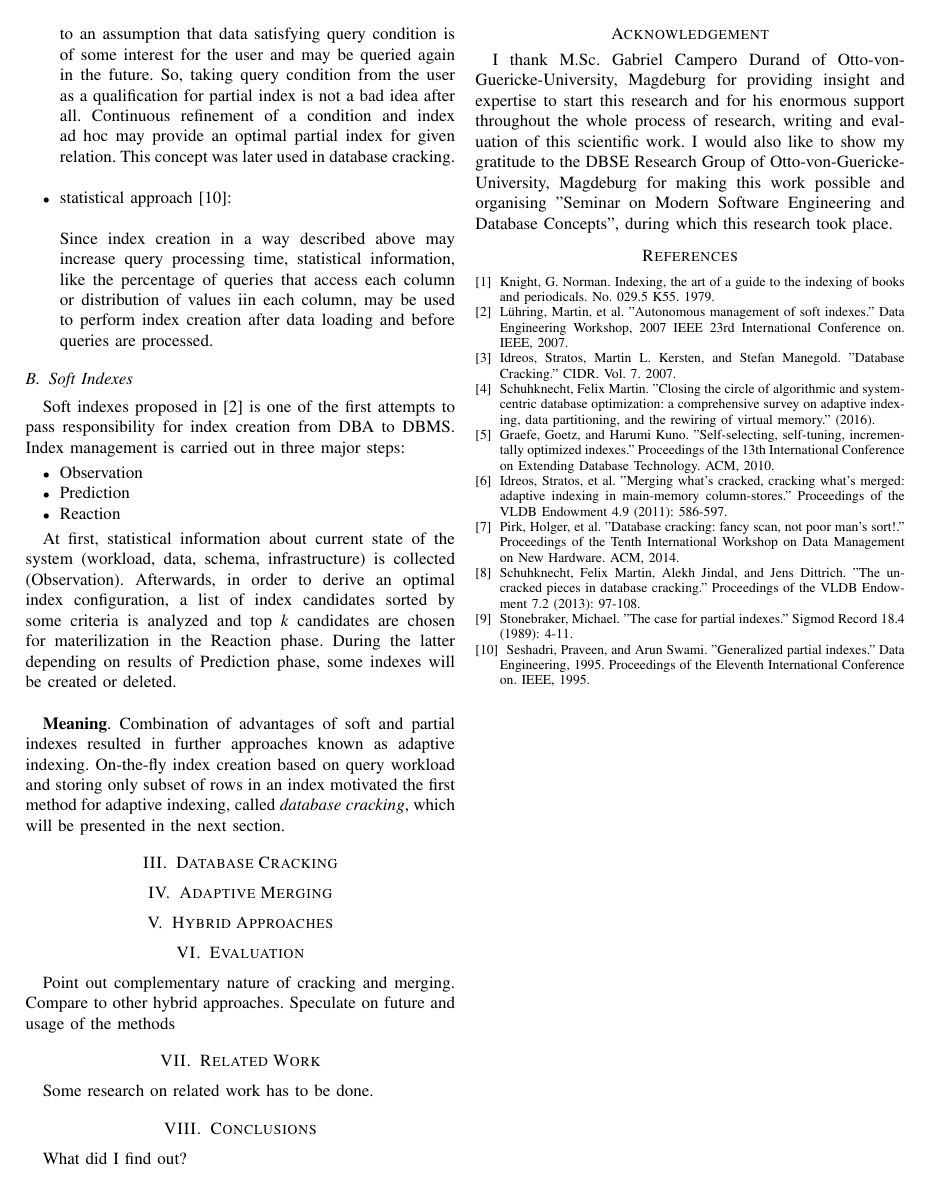
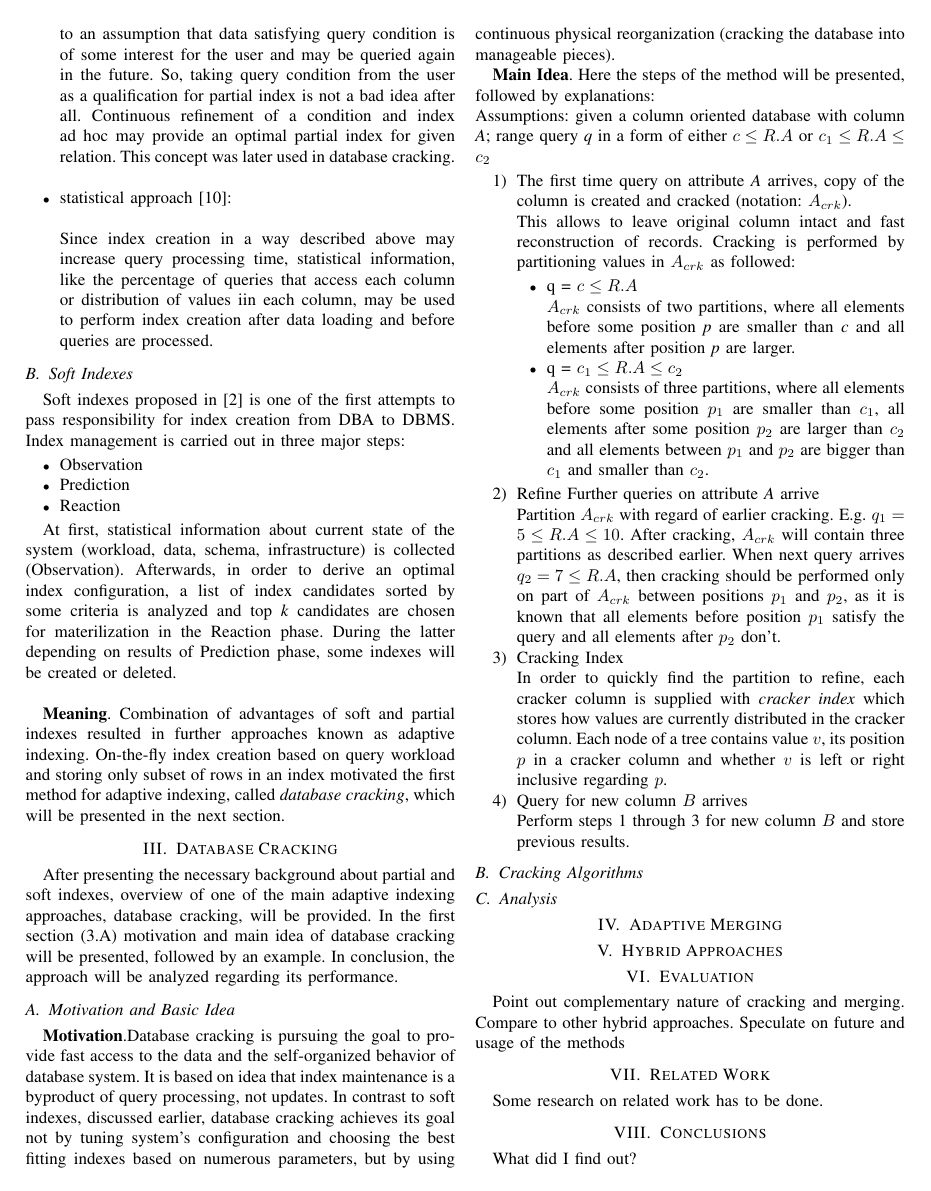
Before and after one commit to Urmikl18/Sem_MSEDC, a LaTeX paper (Work/Adaptive_Indexing_Basic_and_Hybrid_Approaches.tex): page 2 of 2 before the commit and page 2 of 3 after it. Compiled offline with pdfLaTeX.

Commit message:
Cracking.Background added

```diff
--- a/Work/Adaptive_Indexing_Basic_and_Hybrid_Approaches.tex
+++ b/Work/Adaptive_Indexing_Basic_and_Hybrid_Approaches.tex
@@ -72,6 +72,33 @@ At first, statistical information about current state of the system (workload, d
 \textbf{Meaning}. Combination of advantages of soft and partial indexes resulted in further approaches known as adaptive indexing. On-the-fly index creation based on query workload and storing only subset of rows in an index motivated the first method for adaptive indexing, called \textit{database cracking}, which will be presented in the next section.
 
 \section{Database Cracking}
+After presenting the necessary background about partial and soft indexes, overview of one of the main adaptive indexing approaches, database cracking, will be provided. In the first section (3.A) motivation and main idea of database cracking will be presented, followed by %description of two main algorithms: \textit{CrackInTwo} and \textit{CrackInThree}.
+an example. In conclusion, the approach will be analyzed regarding its performance.
+
+\subsection{Motivation and Basic Idea}
+\textbf{Motivation}.Database cracking is pursuing the goal to provide fast access to the data and the self-organized behavior of database system. It is based on idea that index maintenance is a byproduct of query processing, not updates. In contrast to soft indexes, discussed earlier, database cracking achieves its goal not by tuning system's configuration and choosing the best fitting indexes based on numerous parameters, but by using continuous physical reorganization (cracking the database into manageable pieces).
+
+\textbf{Main Idea}. Here the steps of the method will be presented, followed by explanations:\\
+Assumptions: given a column oriented database with column \textit{A}; range query \textit{q} in a form of either \textit{$c \leq R.A$} or \textit{$c_1 \leq R.A \leq c_2$}
+\begin{enumerate}
+\item{The first time query on attribute \textit{A} arrives, copy of the column is created and cracked (notation:  $A_{crk}$}).\\
+This allows to leave original column intact and fast reconstruction of records. Cracking is performed by partitioning values in $A_{crk}$ as followed:
+\begin{itemize}
+\item{q = $c \leq R.A$}\\
+$A_{crk}$ consists of two partitions, where all elements before some position \textit{p} are smaller than \textit{c} and all elements after position \textit{p} are larger.
+\item{q = $c_1 \leq R.A \leq c_2$}\\
+$A_{crk}$ consists of three partitions, where all elements before some position $p_1$ are smaller than \textit{$c_1$}, all elements after some position $p_2$ are larger than $c_2$ and all elements between $p_1$ and $p_2$ are bigger than $c_1$ and smaller than $c_2$.
+\end{itemize}
+\item{Refine Further queries on attribute \textit{A} arrive}\\
+Partition $A_{crk}$ with regard of earlier cracking. E.g. $q_1 = 5 \leq R.A \leq 10$. After cracking, $A_{crk}$ will contain three partitions as described earlier. When next query arrives $q_2 = 7 \leq R.A$, then cracking should be performed only on part of $A_{crk}$ between positions $p_1$ and $p_2$, as it is known that all elements before position $p_1$ satisfy the query and all elements after $p_2$ don't.
+\item{Cracking Index}\\
+In order to quickly find the partition to refine, each cracker column is supplied with \textit{cracker index} which stores how values are currently distributed in the cracker column. Each node of a tree contains value $v$, its position $p$ in a cracker column and whether $v$ is left or right inclusive regarding $p$.
+\item{Query for new column $B$ arrives}\\
+Perform steps 1 through 3 for new column $B$ and store previous results.
+\end{enumerate}
+\subsection{Cracking Algorithms}
+\subsection{Analysis}
+
 \section{Adaptive Merging}
 \section{Hybrid Approaches}
 
```
Also changed, not shown: Work/Adaptive_Indexing_Basic_and_Hybrid_Approaches.pdf, Work/Adaptive_Indexing_Basic_and_Hybrid_Approaches.tex (2 more changed lines), 3 other files.
